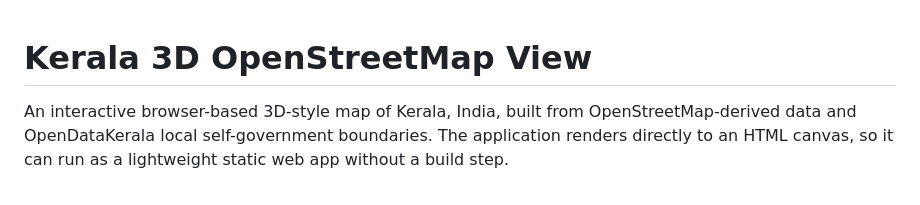
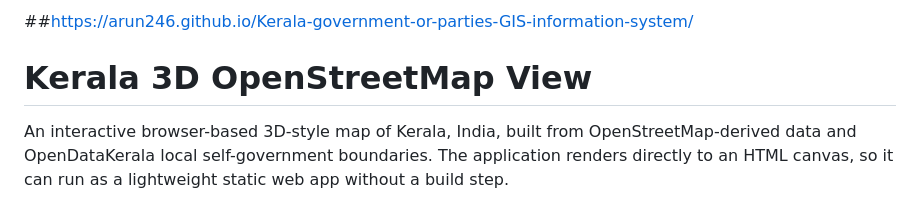
Before and after one commit to arun246/Kerala-government-or-parties-GIS-information-system, a Markdown page: README.md, the part around the change. Rendered like a GitHub page.

Commit message:
online app

```diff
--- a/README.md
+++ b/README.md
@@ -1,3 +1,5 @@
+##https://arun246.github.io/Kerala-government-or-parties-GIS-information-system/
+
 # Kerala 3D OpenStreetMap View
 
 An interactive browser-based 3D-style map of Kerala, India, built from OpenStreetMap-derived data and OpenDataKerala local self-government boundaries. The application renders directly to an HTML canvas, so it can run as a lightweight static web app without a build step.
```
